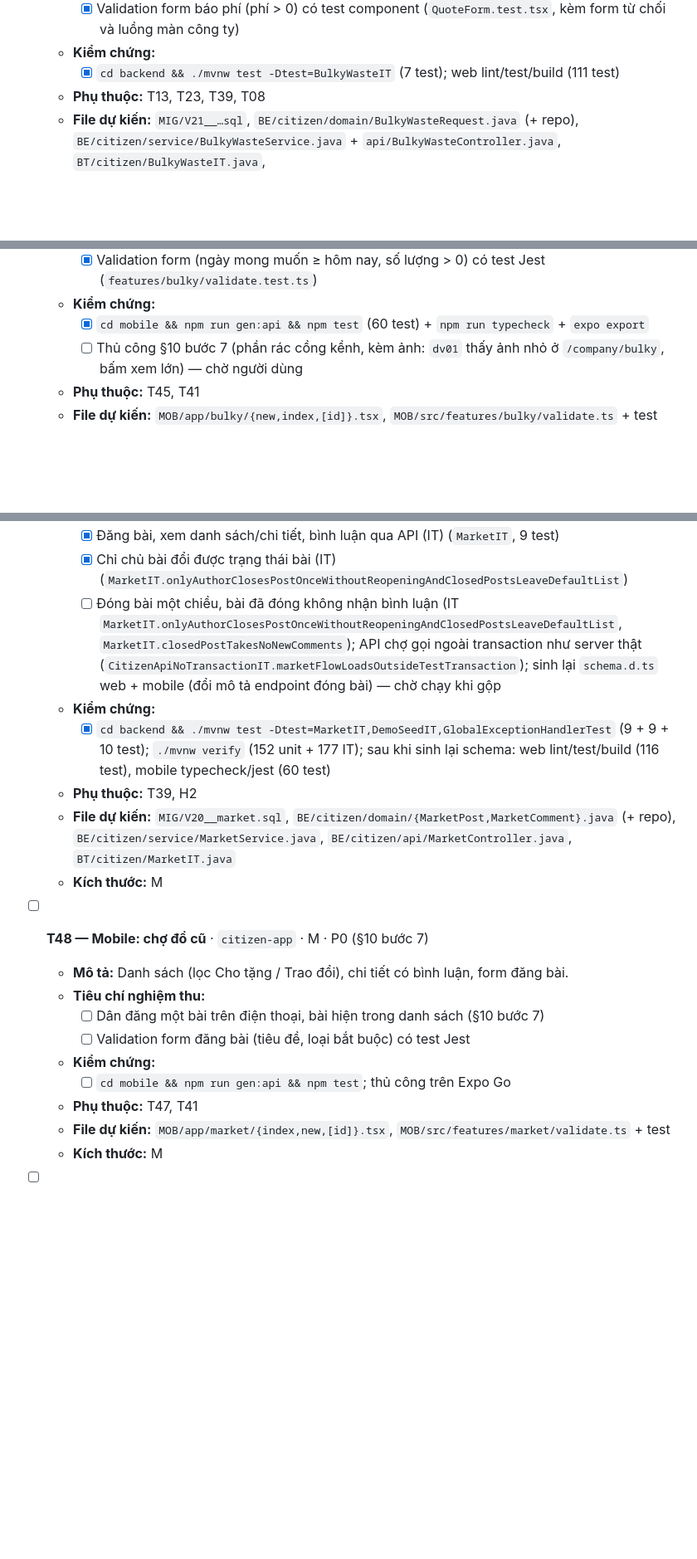
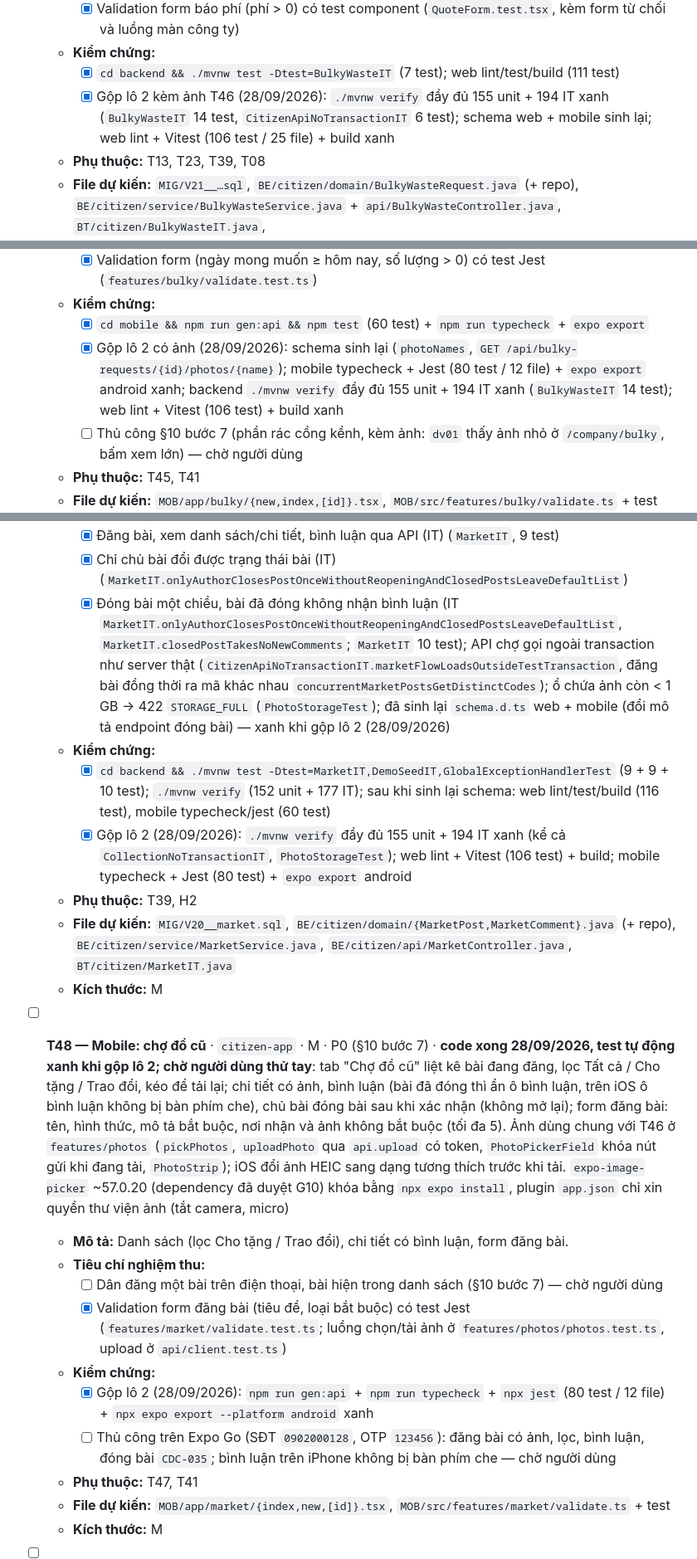
Before and after one commit to Tmihieu/he-thong-thu-gia-dich-vu-prototype, a Markdown page: tasks/todo.md, 3 parts joined by grey strips. Shown at 83% size. Drawn GitHub-style; blank space fills up the shorter version.

Commit message:
docs(todo): T45-T48 kiem chung xanh khi gop lo 2 (155 unit + 194 IT, web 106, mobile 80); T48 cho nguoi dung thu tay
Co-Authored-By: Claude Opus 5.5 <noreply@anthropic.com>

```diff
--- a/tasks/todo.md
+++ b/tasks/todo.md
@@ -642,6 +642,7 @@
     - [x] Validation form báo phí (phí > 0) có test component (`QuoteForm.test.tsx`, kèm form từ chối và luồng màn công ty)
   - **Kiểm chứng:**
     - [x] `cd backend && ./mvnw test -Dtest=BulkyWasteIT` (7 test); web lint/test/build (111 test)
+    - [x] Gộp lô 2 kèm ảnh T46 (28/09/2026): `./mvnw verify` đầy đủ 155 unit + 194 IT xanh (`BulkyWasteIT` 14 test, `CitizenApiNoTransactionIT` 6 test); schema web + mobile sinh lại; web lint + Vitest (106 test / 25 file) + build xanh
   - **Phụ thuộc:** T13, T23, T39, T08
   - **File dự kiến:** `MIG/V21__…sql`, `BE/citizen/domain/BulkyWasteRequest.java` (+ repo), `BE/citizen/service/BulkyWasteService.java` + `api/BulkyWasteController.java`, `BT/citizen/BulkyWasteIT.java`, `WEB/features/citizen/BulkyRequestsPage/{BulkyRequestsPage.tsx,QuoteForm.test.tsx}`
   - **Kích thước:** M
@@ -653,6 +654,7 @@
     - [x] Validation form (ngày mong muốn ≥ hôm nay, số lượng > 0) có test Jest (`features/bulky/validate.test.ts`)
   - **Kiểm chứng:**
     - [x] `cd mobile && npm run gen:api && npm test` (60 test) + `npm run typecheck` + `expo export`
+    - [x] Gộp lô 2 có ảnh (28/09/2026): schema sinh lại (`photoNames`, `GET /api/bulky-requests/{id}/photos/{name}`); mobile typecheck + Jest (80 test / 12 file) + `expo export` android xanh; backend `./mvnw verify` đầy đủ 155 unit + 194 IT xanh (`BulkyWasteIT` 14 test); web lint + Vitest (106 test) + build xanh
     - [ ] Thủ công §10 bước 7 (phần rác cồng kềnh, kèm ảnh: `dv01` thấy ảnh nhỏ ở `/company/bulky`, bấm xem lớn) — chờ người dùng
   - **Phụ thuộc:** T45, T41
   - **File dự kiến:** `MOB/app/bulky/{new,index,[id]}.tsx`, `MOB/src/features/bulky/validate.ts` + test
@@ -663,20 +665,22 @@
   - **Tiêu chí nghiệm thu:**
     - [x] Đăng bài, xem danh sách/chi tiết, bình luận qua API (IT) (`MarketIT`, 9 test)
     - [x] Chỉ chủ bài đổi được trạng thái bài (IT) (`MarketIT.onlyAuthorClosesPostOnceWithoutReopeningAndClosedPostsLeaveDefaultList`)
-    - [ ] Đóng bài một chiều, bài đã đóng không nhận bình luận (IT `MarketIT.onlyAuthorClosesPostOnceWithoutReopeningAndClosedPostsLeaveDefaultList`, `MarketIT.closedPostTakesNoNewComments`); API chợ gọi ngoài transaction như server thật (`CitizenApiNoTransactionIT.marketFlowLoadsOutsideTestTransaction`); sinh lại `schema.d.ts` web + mobile (đổi mô tả endpoint đóng bài) — chờ chạy khi gộp
+    - [x] Đóng bài một chiều, bài đã đóng không nhận bình luận (IT `MarketIT.onlyAuthorClosesPostOnceWithoutReopeningAndClosedPostsLeaveDefaultList`, `MarketIT.closedPostTakesNoNewComments`; `MarketIT` 10 test); API chợ gọi ngoài transaction như server thật (`CitizenApiNoTransactionIT.marketFlowLoadsOutsideTestTransaction`, đăng bài đồng thời ra mã khác nhau `concurrentMarketPostsGetDistinctCodes`); ổ chứa ảnh còn < 1 GB → 422 `STORAGE_FULL` (`PhotoStorageTest`); đã sinh lại `schema.d.ts` web + mobile (đổi mô tả endpoint đóng bài) — xanh khi gộp lô 2 (28/09/2026)
   - **Kiểm chứng:**
     - [x] `cd backend && ./mvnw test -Dtest=MarketIT,DemoSeedIT,GlobalExceptionHandlerTest` (9 + 9 + 10 test); `./mvnw verify` (152 unit + 177 IT); sau khi sinh lại schema: web lint/test/build (116 test), mobile typecheck/jest (60 test)
+    - [x] Gộp lô 2 (28/09/2026): `./mvnw verify` đầy đủ 155 unit + 194 IT xanh (kể cả `CollectionNoTransactionIT`, `PhotoStorageTest`); web lint + Vitest (106 test) + build; mobile typecheck + Jest (80 test) + `expo export` android
   - **Phụ thuộc:** T39, H2
   - **File dự kiến:** `MIG/V20__market.sql`, `BE/citizen/domain/{MarketPost,MarketComment}.java` (+ repo), `BE/citizen/service/MarketService.java`, `BE/citizen/api/MarketController.java`, `BT/citizen/MarketIT.java`
   - **Kích thước:** M
 
-- [ ] **T48 — Mobile: chợ đồ cũ** · `citizen-app` · M · P0 (§10 bước 7)
+- [ ] **T48 — Mobile: chợ đồ cũ** · `citizen-app` · M · P0 (§10 bước 7) · **code xong 28/09/2026, test tự động xanh khi gộp lô 2; chờ người dùng thử tay**: tab "Chợ đồ cũ" liệt kê bài đang đăng, lọc Tất cả / Cho tặng / Trao đổi, kéo để tải lại; chi tiết có ảnh, bình luận (bài đã đóng thì ẩn ô bình luận, trên iOS ô bình luận không bị bàn phím che), chủ bài đóng bài sau khi xác nhận (không mở lại); form đăng bài: tên, hình thức, mô tả bắt buộc, nơi nhận và ảnh không bắt buộc (tối đa 5). Ảnh dùng chung với T46 ở `features/photos` (`pickPhotos`, `uploadPhoto` qua `api.upload` có token, `PhotoPickerField` khóa nút gửi khi đang tải, `PhotoStrip`); iOS đổi ảnh HEIC sang dạng tương thích trước khi tải. `expo-image-picker` ~57.0.20 (dependency đã duyệt G10) khóa bằng `npx expo install`, plugin `app.json` chỉ xin quyền thư viện ảnh (tắt camera, micro)
   - **Mô tả:** Danh sách (lọc Cho tặng / Trao đổi), chi tiết có bình luận, form đăng bài.
   - **Tiêu chí nghiệm thu:**
-    - [ ] Dân đăng một bài trên điện thoại, bài hiện trong danh sách (§10 bước 7)
-    - [ ] Validation form đăng bài (tiêu đề, loại bắt buộc) có test Jest
+    - [ ] Dân đăng một bài trên điện thoại, bài hiện trong danh sách (§10 bước 7) — chờ người dùng
+    - [x] Validation form đăng bài (tiêu đề, loại bắt buộc) có test Jest (`features/market/validate.test.ts`; luồng chọn/tải ảnh ở `features/photos/photos.test.ts`, upload ở `api/client.test.ts`)
   - **Kiểm chứng:**
-    - [ ] `cd mobile && npm run gen:api && npm test`; thủ công trên Expo Go
+    - [x] Gộp lô 2 (28/09/2026): `npm run gen:api` + `npm run typecheck` + `npx jest` (80 test / 12 file) + `npx expo export --platform android` xanh
+    - [ ] Thủ công trên Expo Go (SĐT `0902000128`, OTP `123456`): đăng bài có ảnh, lọc, bình luận, đóng bài `CDC-035`; bình luận trên iPhone không bị bàn phím che — chờ người dùng
   - **Phụ thuộc:** T47, T41
   - **File dự kiến:** `MOB/app/market/{index,new,[id]}.tsx`, `MOB/src/features/market/validate.ts` + test
   - **Kích thước:** M
```
